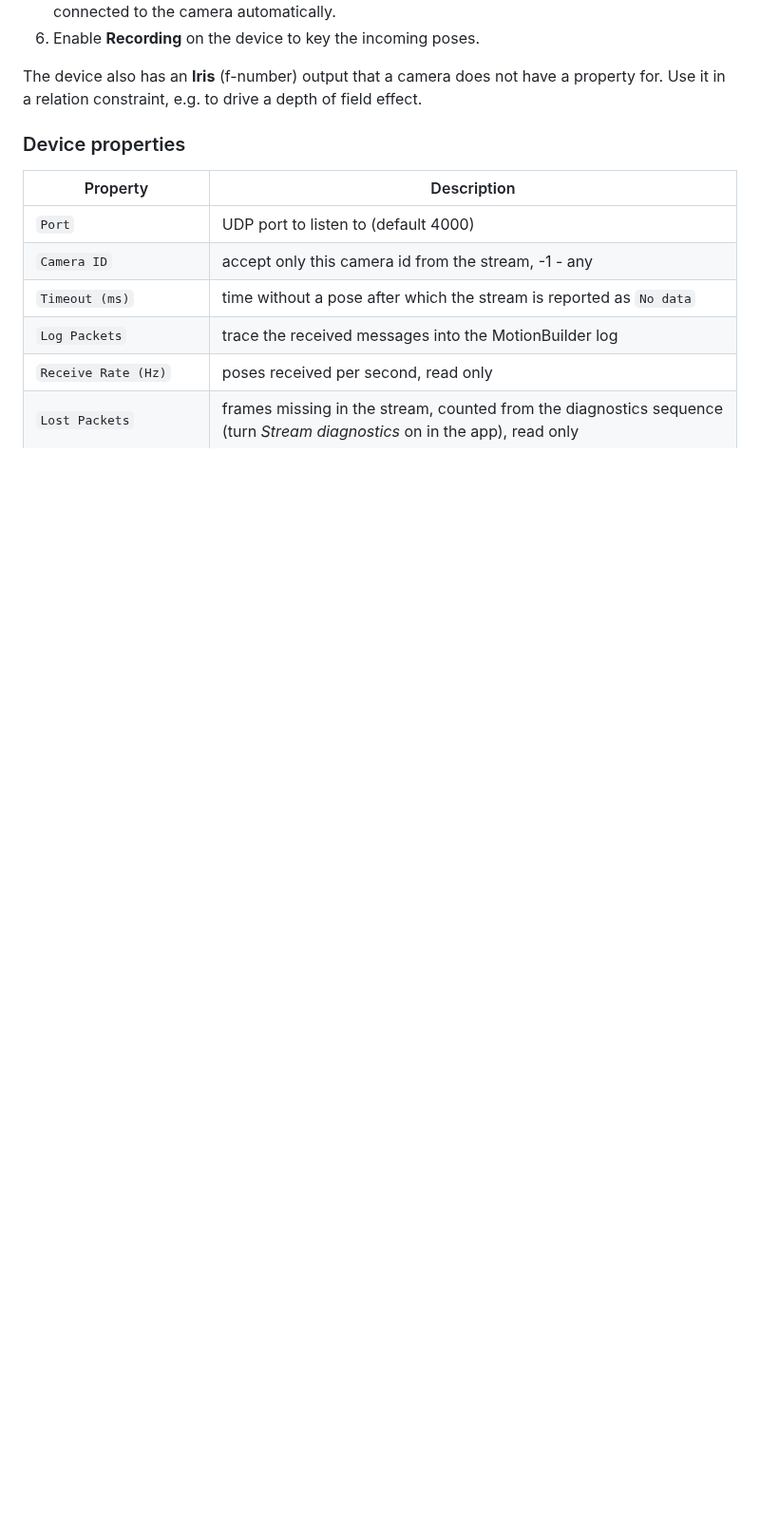
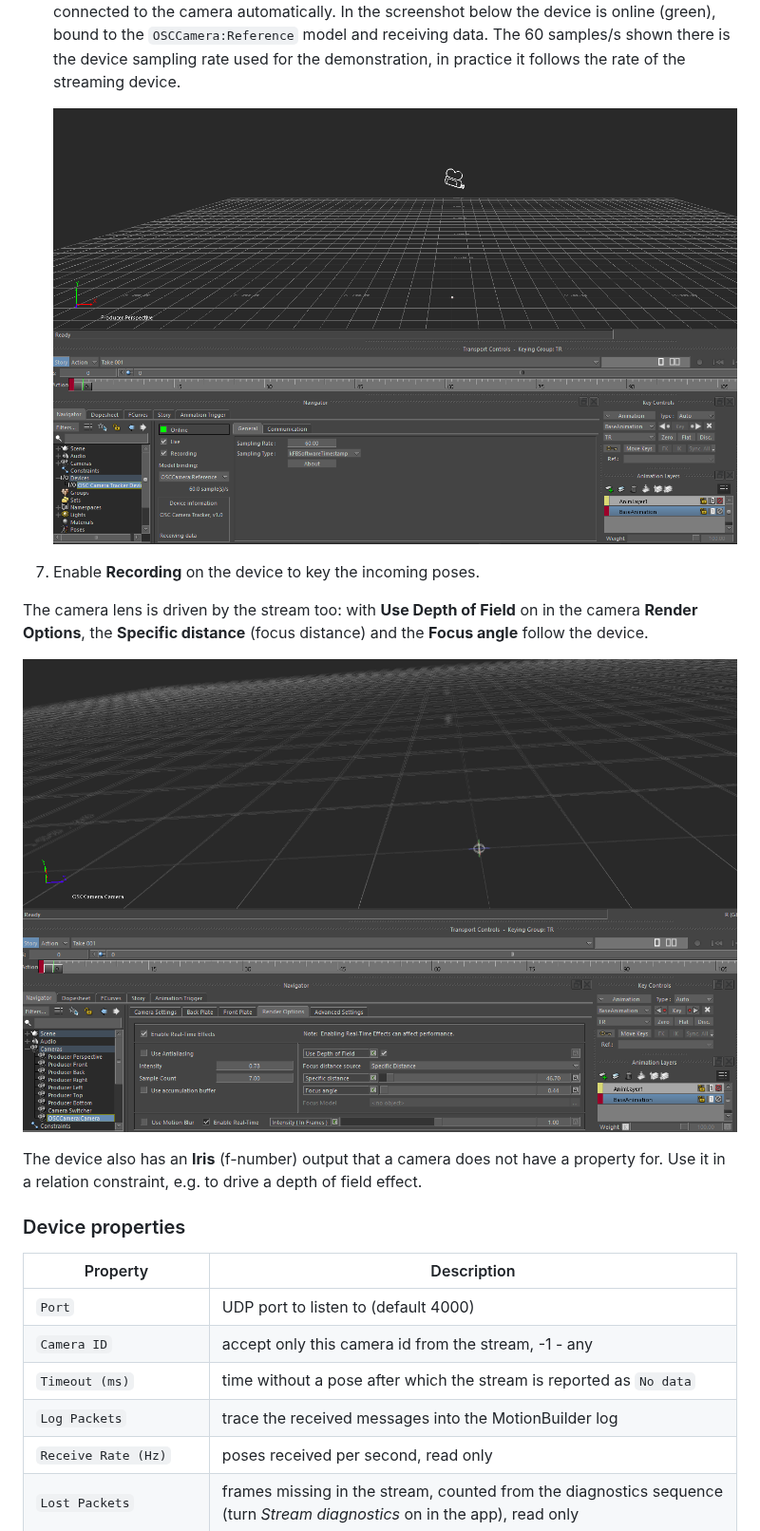
Before and after one commit to TechStory-Ltd/mobu-device-camera-plugin, a Markdown page: README.md, the part around one of its changes. Shown at 95% size. GitHub-like rendering; pictures changed too: images/screenshot_camera_lens.png (added), images/screenshot_stream_online.png (added); blank space fills up the shorter version.

```diff
--- a/README.md
+++ b/README.md
@@ -40,5 +56,16 @@ not calibrated are remapped from the raw encoder range to a range you set on the
    the device, the lens (focal length, focus distance, focus angle) is connected to the camera automatically.
-6. Enable **Recording** on the device to key the incoming poses.
+   In the screenshot below the device is online (green), bound to the `OSCCamera:Reference` model and receiving data.
+   The 60 samples/s shown there is the device sampling rate used for the demonstration, in practice it follows the rate
+   of the streaming device.
+
+   ![Device online and receiving data](images/screenshot_stream_online.png)
+
+7. Enable **Recording** on the device to key the incoming poses.
+
+The camera lens is driven by the stream too: with **Use Depth of Field** on in the camera **Render Options**, the
+**Specific distance** (focus distance) and the **Focus angle** follow the device.
+
+![Camera depth of field driven by the device](images/screenshot_camera_lens.png)
 
 The device also has an **Iris** (f-number) output that a camera does not have a property for. Use it in a relation
 constraint, e.g. to drive a depth of field effect.
```
Also changed, not shown: other parts of README.md (+22 -6 lines), images/screenshot_asset.png (added), images/screenshot_ui_communication.png (added), images/screenshot_ui_general.png (added), 1 other file.
